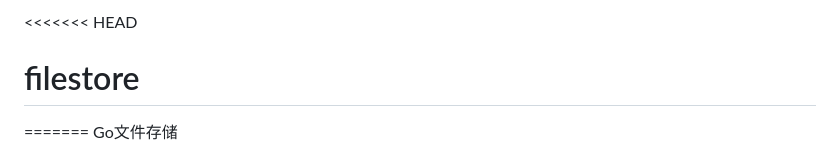
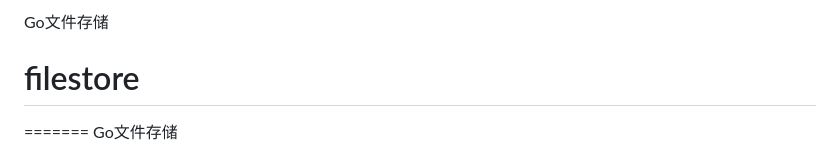
Before and after one commit to amazing12345612/filestore, a Markdown page: README.md, the part around the change. Drawn GitHub-style.

```diff
--- a/README.md
+++ b/README.md
@@ -1,4 +1,4 @@
-<<<<<<< HEAD
+Go文件存储
 # filestore
 =======
 Go文件存储
```
